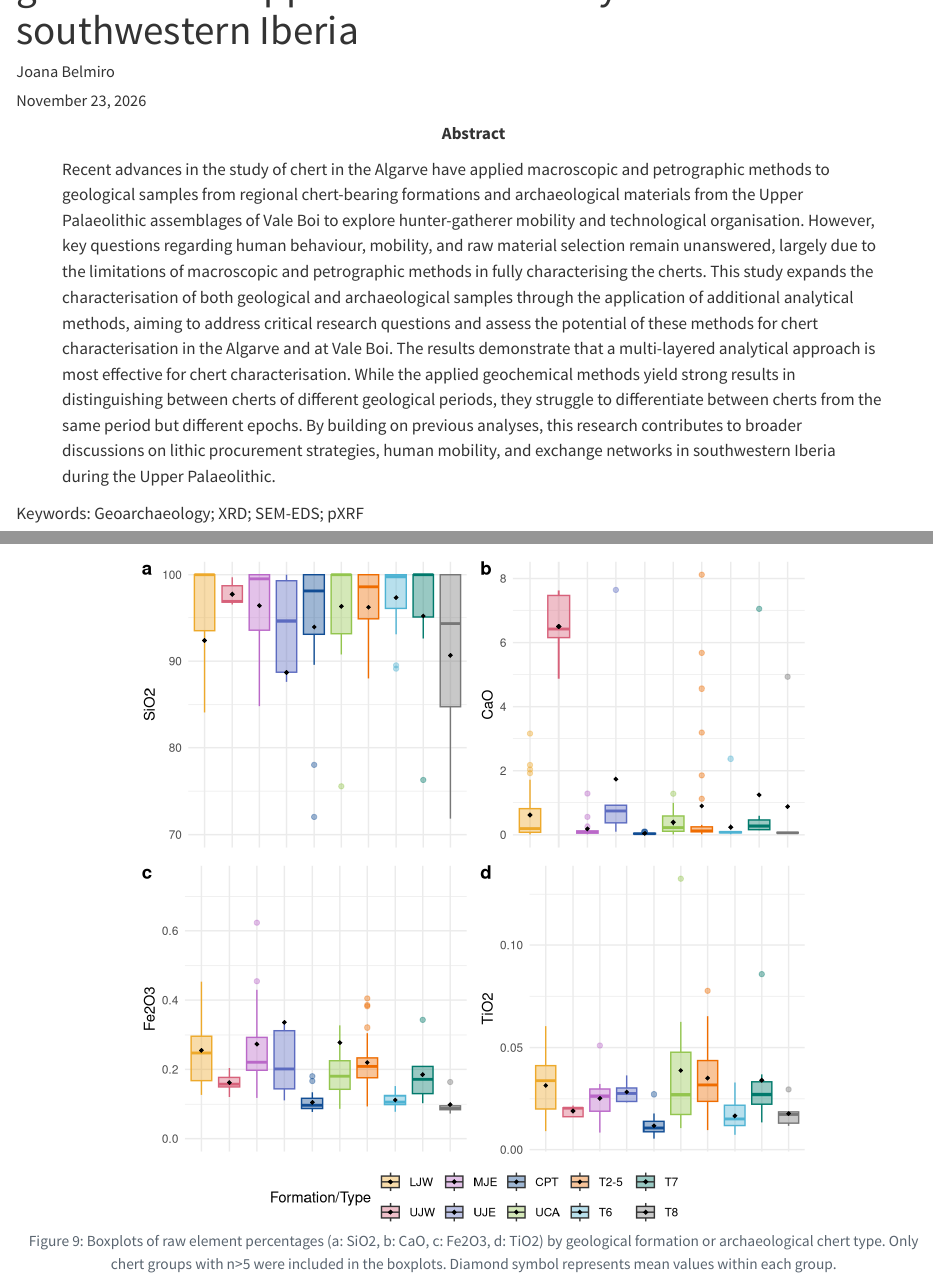
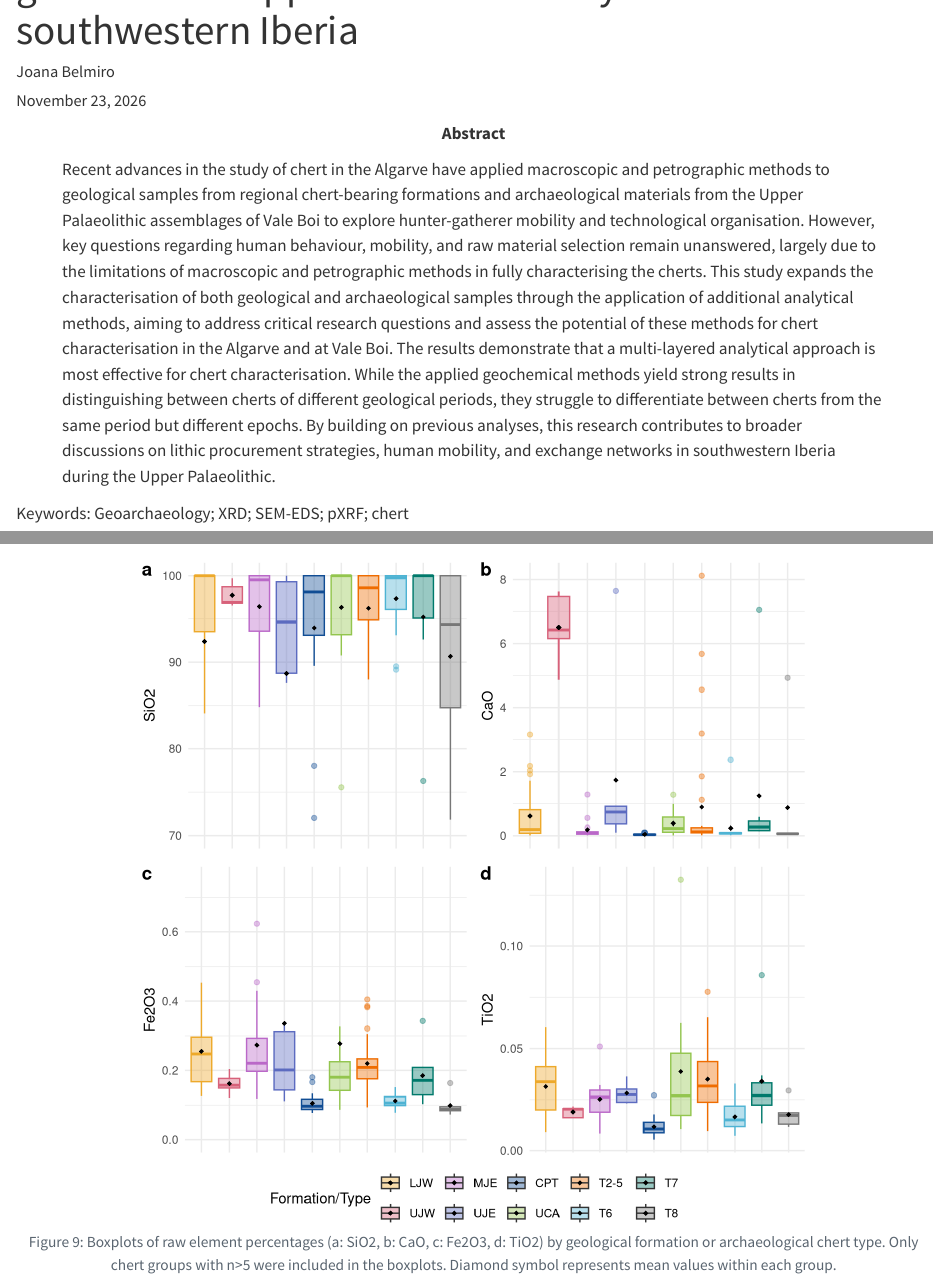
Before and after one commit to jbelmiro/WithinChert, a Quarto document (analysis/paper/paper.qmd): the page in a window 1100 px wide, from 100 px down, and a second part further down, joined at a grey line. Rendered offline with R 4.5, knitr and Pandoc in place of Quarto, with nearby package versions; drawn as R Markdown's standard HTML page in place of the format the file asks for; some code elsewhere in the file could not run offline; a font, style sheet, LaTeX package, included part or bibliography that could not be used is replaced or left out.

Commit message:
Added chert as a keyword

```diff
--- a/analysis/paper/paper.qmd
+++ b/analysis/paper/paper.qmd
@@ -23,7 +23,7 @@ csl: "../templates/journal-of-archaeological-science.csl" # Insert path for the
 abstract: |
   Recent advances in the study of chert in the Algarve have applied macroscopic and petrographic methods to geological samples from regional chert-bearing formations and archaeological materials from the Upper Palaeolithic assemblages of Vale Boi to explore hunter-gatherer mobility and technological organisation. However, key questions regarding human behaviour, mobility, and raw material selection remain unanswered, largely due to the limitations of macroscopic and petrographic methods in fully characterising the cherts. This study expands the characterisation of both geological and archaeological samples through the application of additional analytical methods, aiming to address critical research questions and assess the potential of these methods for chert characterisation in the Algarve and at Vale Boi. The results demonstrate that a multi-layered analytical approach is most effective for chert characterisation. While the applied geochemical methods yield strong results in distinguishing between cherts of different geological periods, they struggle to differentiate between cherts from the same period but different epochs. By building on previous analyses, this research contributes to broader discussions on lithic procurement strategies, human mobility, and exchange networks in southwestern Iberia during the Upper Palaeolithic.
 keywords: |
-  Geoarchaeology; XRD; SEM-EDS; pXRF
+  Geoarchaeology; XRD; SEM-EDS; pXRF; chert
 ---
 
 <!-- This is the format for text comments that will be ignored during renderings. Do not put R code in these comments because it will not be ignored. -->
```
